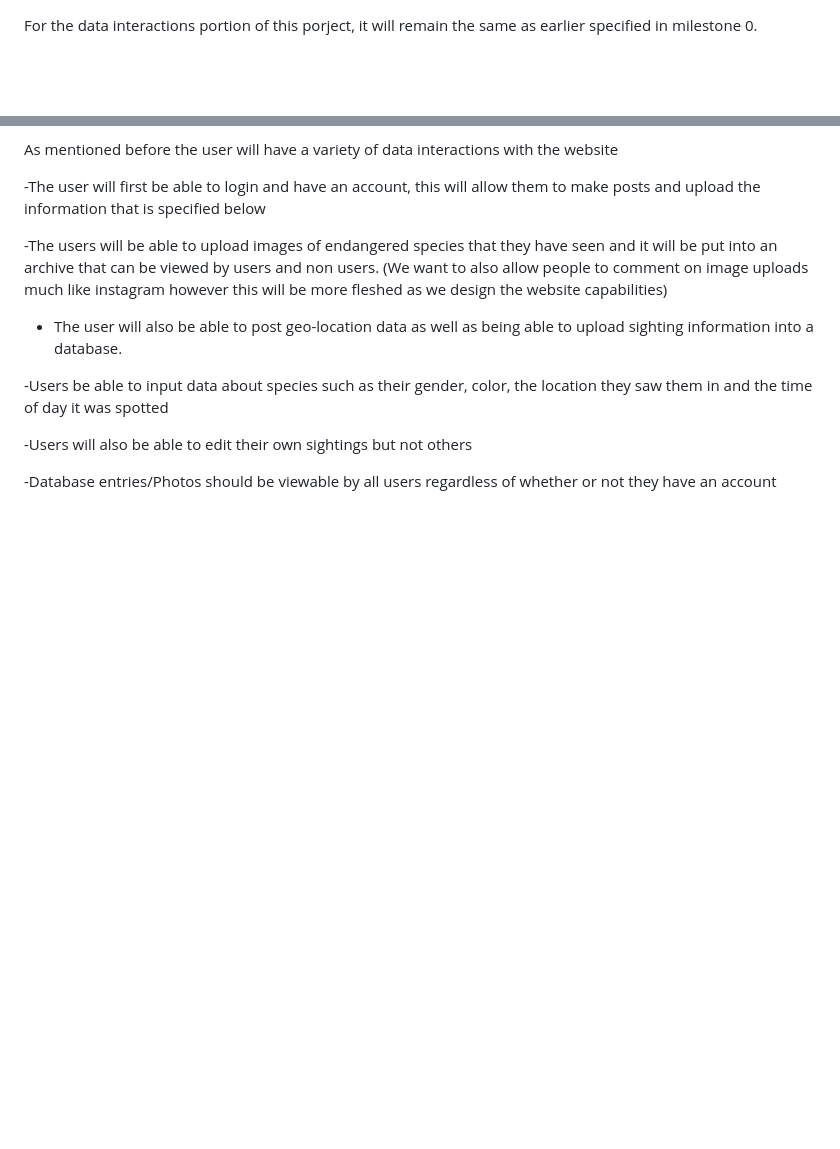
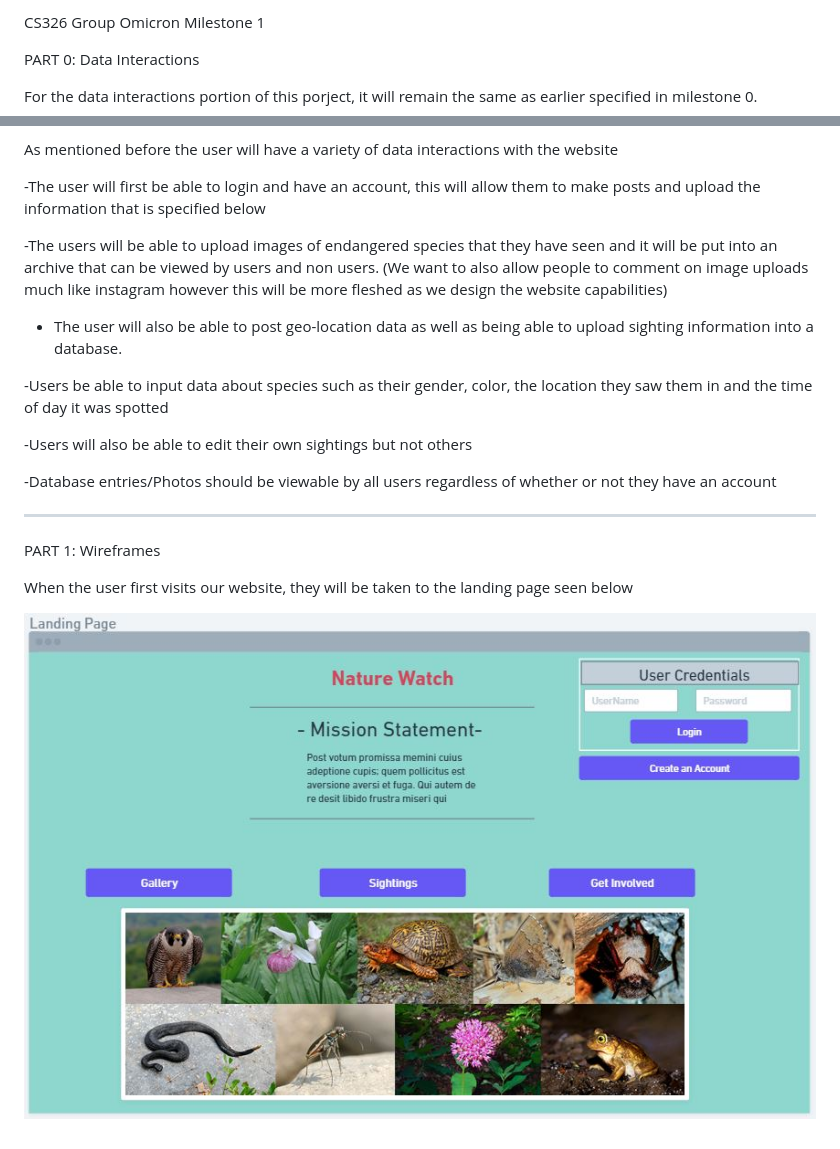
Before and after one commit to jcdaniels20/cs326-final-omicron, a Markdown page: docs/milestone1.md, 2 parts joined by grey strips. Drawn GitHub-style; pictures changed too: docs/LandingPage.JPG (added); blank space fills up the shorter version.

Commit message:
Wireframe Landing Page

```diff
--- a/docs/milestone1.md
+++ b/docs/milestone1.md
@@ -1,3 +1,7 @@
+CS326 Group Omicron Milestone 1
+
+PART 0: Data Interactions
+
 For the data interactions portion of this porject, it will remain the same as earlier specified in milestone 0.
 
 As mentioned before the user will have a variety of data interactions with the website
@@ -13,3 +17,10 @@ As mentioned before the user will have a variety of data interactions with the w
 -Users will also be able to edit their own sightings but not others
 
 -Database entries/Photos should be viewable by all users regardless of whether or not they have an account
+__________________________________________________________________________________________________________
+
+PART 1: Wireframes
+
+When the user first visits our website, they will be taken to the landing page seen below
+
+![Nature Watch Landing Page](LandingPage.JPG)
```
